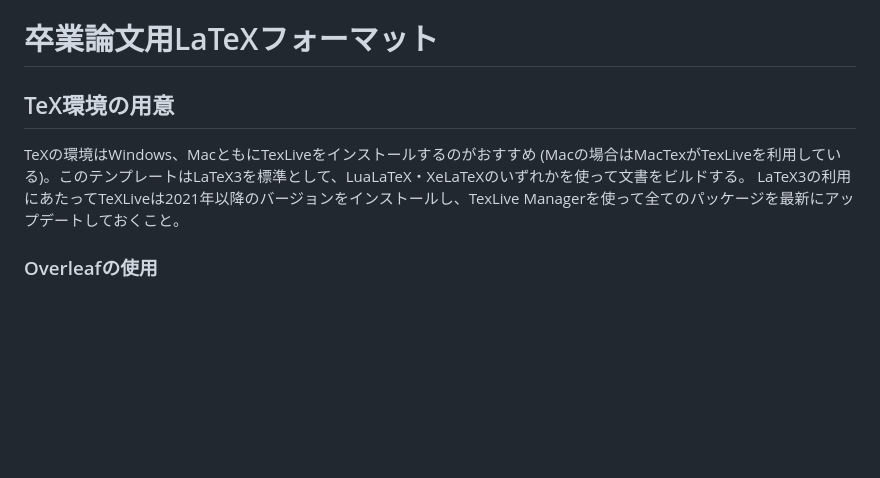
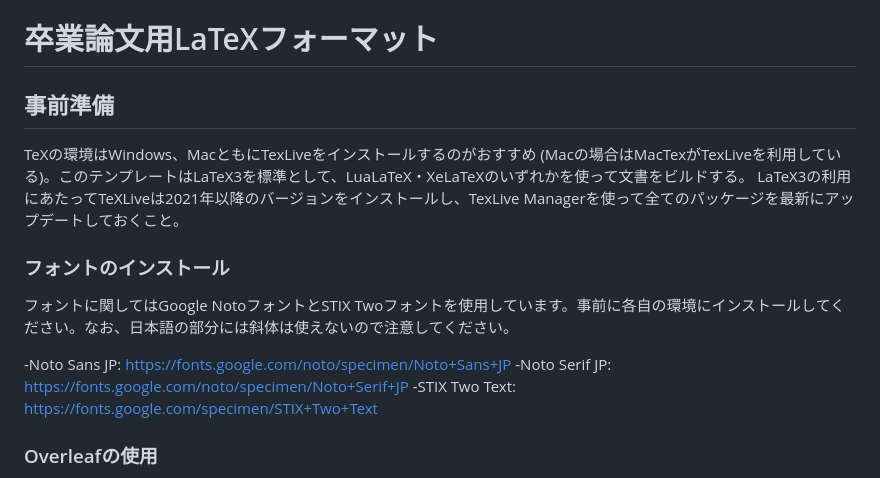
Before and after one commit to tatsy/sds-thesis, a Markdown page: README.md, the part around the change. GitHub-like rendering; blank space fills up the shorter version.

```diff
--- a/README.md
+++ b/README.md
@@ -1,11 +1,19 @@
 卒業論文用LaTeXフォーマット
 ===========================
 
-TeX環境の用意
--------------
+事前準備
+---------
 
 TeXの環境はWindows、MacともにTexLiveをインストールするのがおすすめ (Macの場合はMacTexがTexLiveを利用している)。このテンプレートはLaTeX3を標準として、LuaLaTeX・XeLaTeXのいずれかを使って文書をビルドする。
 LaTeX3の利用にあたってTeXLiveは2021年以降のバージョンをインストールし、TexLive Managerを使って全てのパッケージを最新にアップデートしておくこと。
+
+### フォントのインストール
+
+フォントに関してはGoogle NotoフォントとSTIX Twoフォントを使用しています。事前に各自の環境にインストールしてください。なお、日本語の部分には斜体は使えないので注意してください。
+
+-Noto Sans JP: <https://fonts.google.com/noto/specimen/Noto+Sans+JP>
+-Noto Serif JP: <https://fonts.google.com/noto/specimen/Noto+Serif+JP>
+-STIX Two Text: <https://fonts.google.com/specimen/STIX+Two+Text>
 
 ### Overleafの使用
 
```
